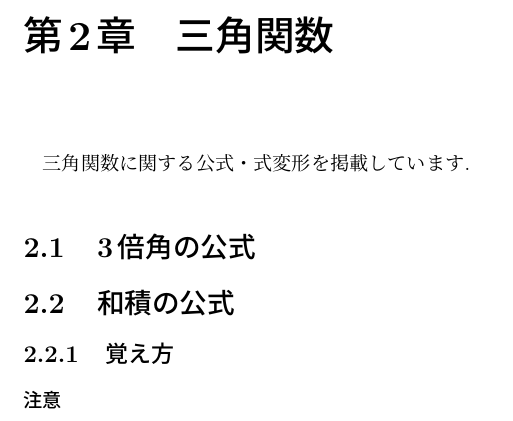
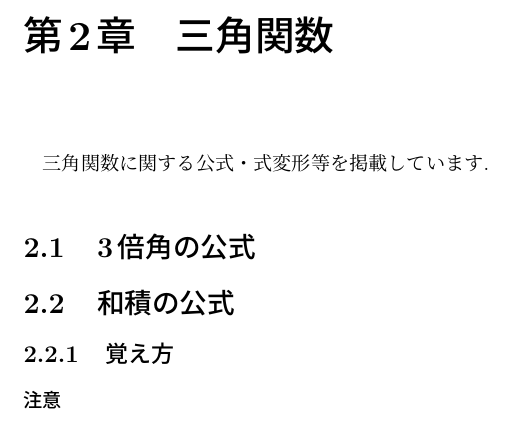
Before and after one commit to kHigasa/transformation_notes, a LaTeX document (transformations.tex): part of page 4 of 10, cut so that both start at the same text. Compiled offline with pLaTeX and dvipdfmx.

Commit message:
Fri 04 Oct 2019 11:25:36 PM JST

```diff
--- a/transformations.tex
+++ b/transformations.tex
@@ -11,7 +11,7 @@
 \part{数学公式の章}
 \chapter{三角関数}
 
-三角関数に関する公式・式変形を掲載しています.
+三角関数に関する公式・式変形等を掲載しています.
 
 \section{3倍角の公式}
 \section{和積の公式}
```
